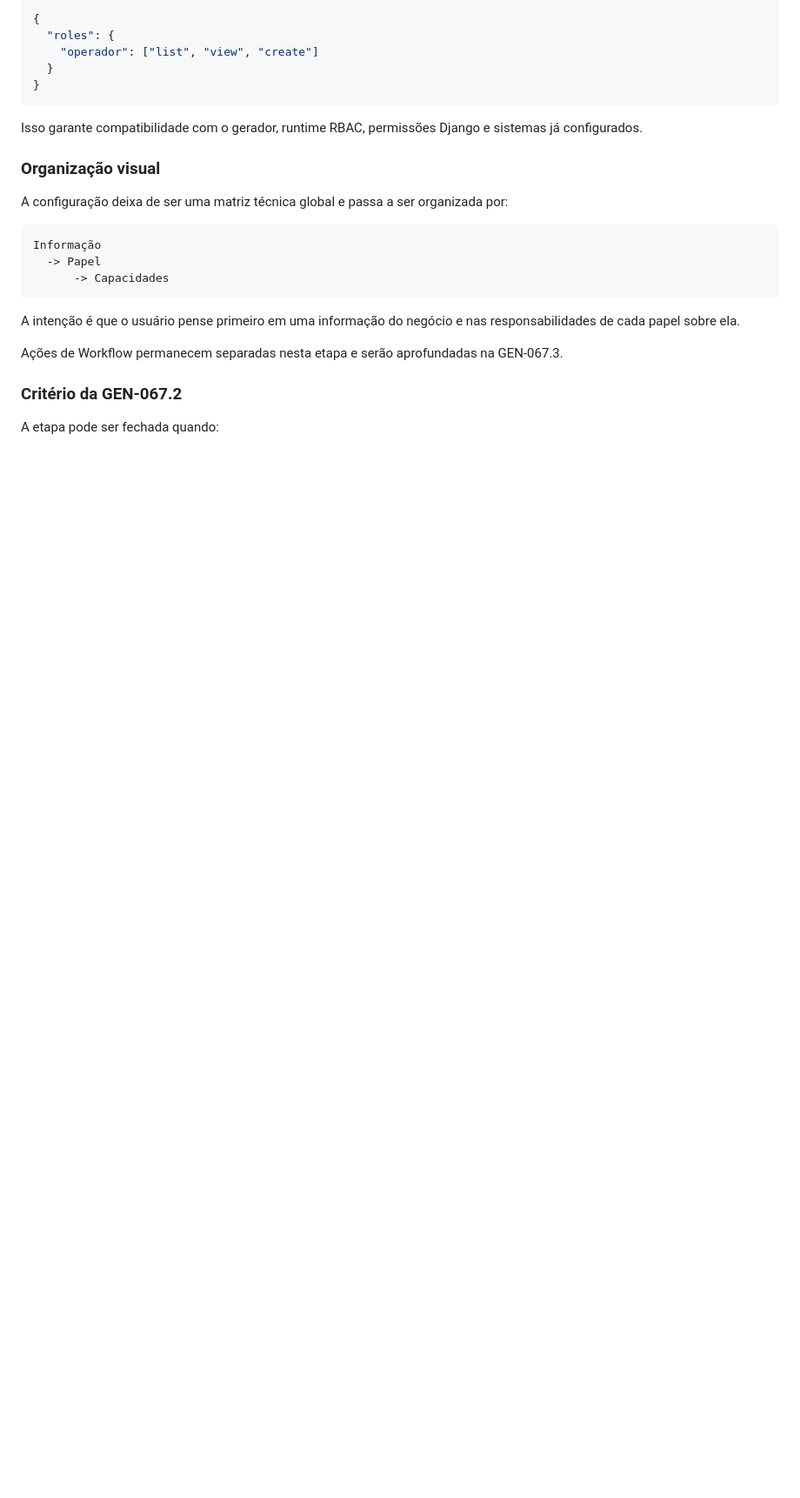
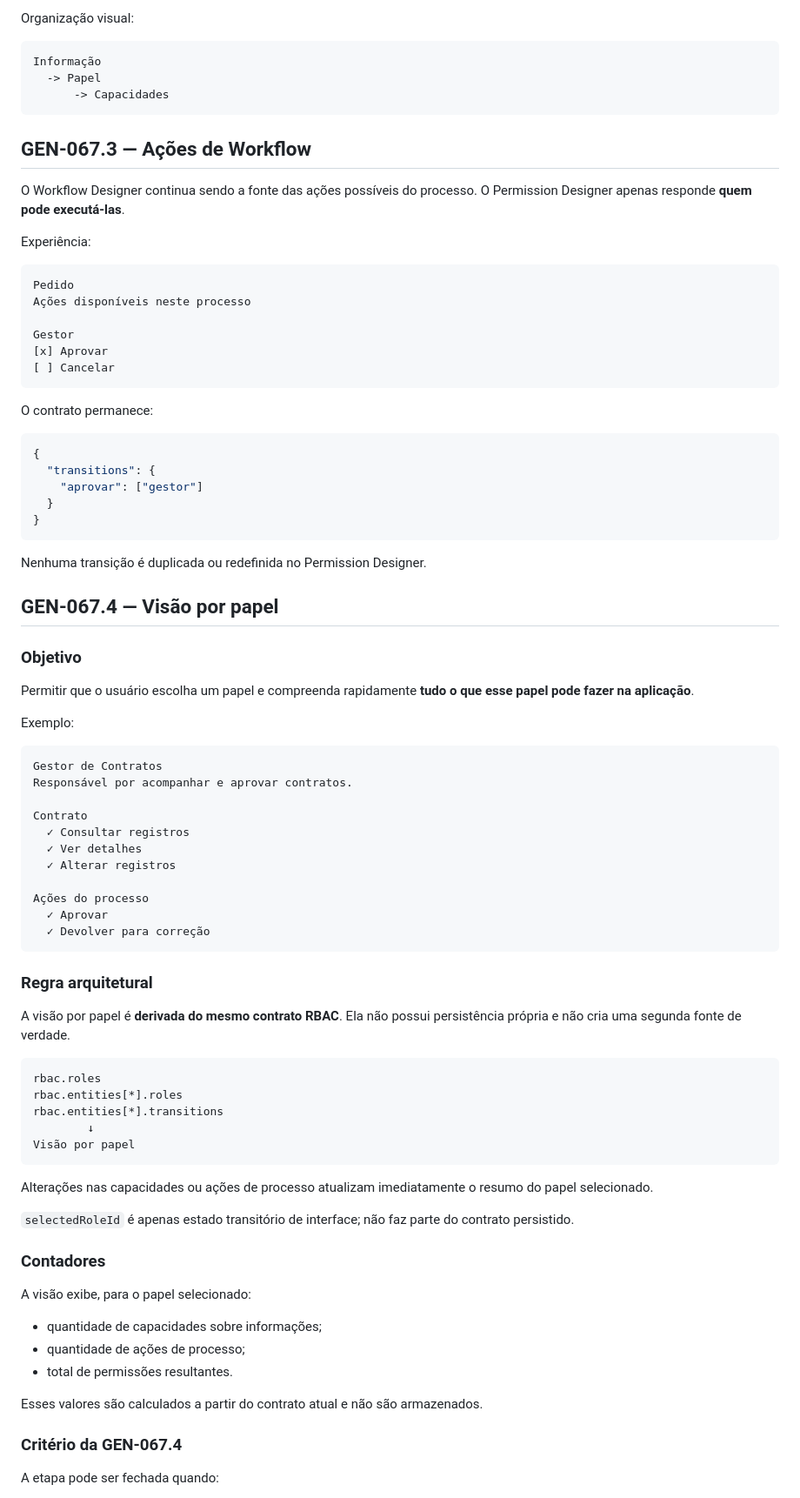
Before and after one commit to alexandre-ronald/gerador_sistema, a Markdown page: docs/GEN-067-permission-designer-2.md, the part around one of its changes. Shown at 87% size. GitHub-like rendering; blank space fills up the shorter version.

Commit message:
GEN-067.4 documenta visão consolidada por papel

````diff
--- a/docs/GEN-067-permission-designer-2.md
+++ b/docs/GEN-067-permission-designer-2.md
@@ -118,17 +59,5 @@ Persistência e runtime continuam usando:
 
-```json
-{
-  "roles": {
-    "operador": ["list", "view", "create"]
-  }
-}
-```
-
-Isso garante compatibilidade com o gerador, runtime RBAC, permissões Django e sistemas já configurados.
-
-### Organização visual
-
-A configuração deixa de ser uma matriz técnica global e passa a ser organizada por:
+Organização visual:
 
 ```text
 Informação
@@ -136,11 +65,82 @@ Informação
       -> Capacidades
 ```
 
-A intenção é que o usuário pense primeiro em uma informação do negócio e nas responsabilidades de cada papel sobre ela.
+## GEN-067.3 — Ações de Workflow
 
-Ações de Workflow permanecem separadas nesta etapa e serão aprofundadas na GEN-067.3.
+O Workflow Designer continua sendo a fonte das ações possíveis do processo. O Permission Designer apenas responde **quem pode executá-las**.
 
-### Critério da GEN-067.2
+Experiência:
+
+```text
+Pedido
+Ações disponíveis neste processo
+
+Gestor
+[x] Aprovar
+[ ] Cancelar
+```
+
+O contrato permanece:
+
+```json
+{
+  "transitions": {
+    "aprovar": ["gestor"]
+  }
+}
+```
+
+Nenhuma transição é duplicada ou redefinida no Permission Designer.
+
+## GEN-067.4 — Visão por papel
+
+### Objetivo
+
+Permitir que o usuário escolha um papel e compreenda rapidamente **tudo o que esse papel pode fazer na aplicação**.
+
+Exemplo:
+
+```text
+Gestor de Contratos
+Responsável por acompanhar e aprovar contratos.
+
+Contrato
+  ✓ Consultar registros
+  ✓ Ver detalhes
+  ✓ Alterar registros
+
+Ações do processo
+  ✓ Aprovar
+  ✓ Devolver para correção
+```
+
+### Regra arquitetural
+
+A visão por papel é **derivada do mesmo contrato RBAC**. Ela não possui persistência própria e não cria uma segunda fonte de verdade.
+
+```text
+rbac.roles
+rbac.entities[*].roles
+rbac.entities[*].transitions
+        ↓
+Visão por papel
+```
+
+Alterações nas capacidades ou ações de processo atualizam imediatamente o resumo do papel selecionado.
+
+`selectedRoleId` é apenas estado transitório de interface; não faz parte do contrato persistido.
+
+### Contadores
+
+A visão exibe, para o papel selecionado:
+
+- quantidade de capacidades sobre informações;
+- quantidade de ações de processo;
+- total de permissões resultantes.
+
+Esses valores são calculados a partir do contrato atual e não são armazenados.
+
+### Critério da GEN-067.4
 
 A etapa pode ser fechada quando:
 
````
Also changed, not shown: other parts of docs/GEN-067-permission-designer-2.md (+14 -71 lines).
